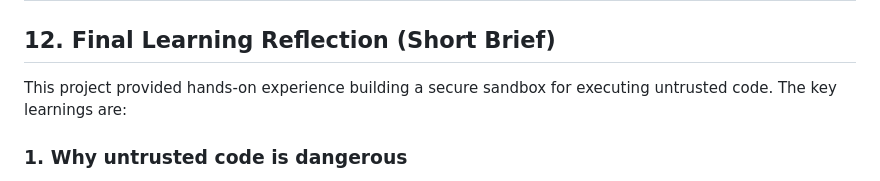
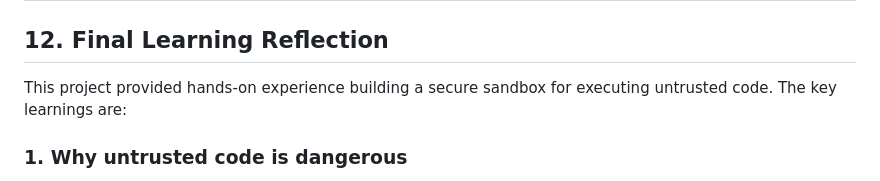
Before and after one commit to PavanSPK/Safe-Code-Executor, a Markdown page: README.md, the part around the change. Drawn GitHub-style.

Commit message:
Updated Final Learning Reflection section Readme

```diff
--- a/README.md
+++ b/README.md
@@ -346,7 +346,7 @@ curl -X POST http://localhost:5000/run-batch \
 ![parallel2](https://github.com/PavanSPK/Safe-Code-Executor/blob/33cec7d5e34d589b9126d4bb806aafbfdc3917ee/screenshots/parallel2.png)
 ![parallel1](https://github.com/PavanSPK/Safe-Code-Executor/blob/33cec7d5e34d589b9126d4bb806aafbfdc3917ee/screenshots/parallel1.png)
 -----------------------------------------------------------------------------------------------------
-## 12. Final Learning Reflection (Short Brief)
+## 12. Final Learning Reflection
 This project provided hands-on experience building a secure sandbox for executing untrusted code. The key learnings are:
 ### 1. Why untrusted code is dangerous
 Running external code can cause infinite loops, memory exhaustion, unauthorized file access, or network abuse. This highlighted the need for strict isolation and resource controls.
```
